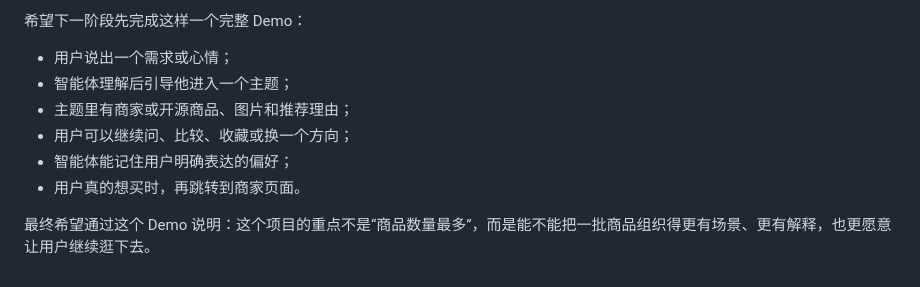
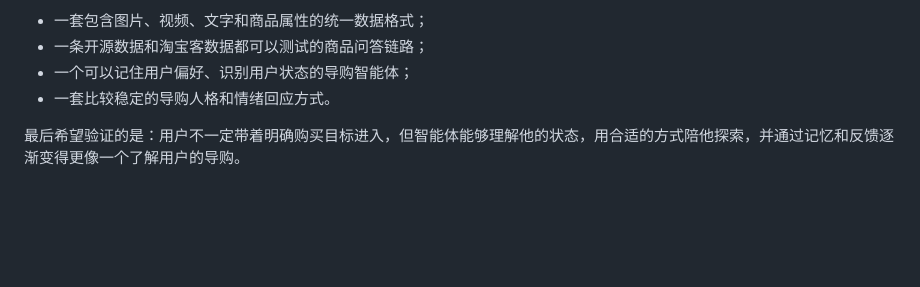
Before and after one commit to iamroxy-0604/shopping, a Markdown page: 导师会议总结与后续计划.md, the part around one of its changes. Rendered like a GitHub page; blank space fills up the shorter version.

```diff
--- a/导师会议总结与后续计划.md
+++ b/导师会议总结与后续计划.md
@@ -59,11 +63,7 @@
 
-希望下一阶段先完成这样一个完整 Demo：
+- 一套包含图片、视频、文字和商品属性的统一数据格式；
+- 一条开源数据和淘宝客数据都可以测试的商品问答链路；
+- 一个可以记住用户偏好、识别用户状态的导购智能体；
+- 一套比较稳定的导购人格和情绪回应方式。
 
-- 用户说出一个需求或心情；
-- 智能体理解后引导他进入一个主题；
-- 主题里有商家或开源商品、图片和推荐理由；
-- 用户可以继续问、比较、收藏或换一个方向；
-- 智能体能记住用户明确表达的偏好；
-- 用户真的想买时，再跳转到商家页面。
-
-最终希望通过这个 Demo 说明：这个项目的重点不是“商品数量最多”，而是能不能把一批商品组织得更有场景、更有解释，也更愿意让用户继续逛下去。
+最后希望验证的是：用户不一定带着明确购买目标进入，但智能体能够理解他的状态，用合适的方式陪他探索，并通过记忆和反馈逐渐变得更像一个了解用户的导购。
```
Also changed, not shown: other parts of 导师会议总结与后续计划.md (+39 -35 lines).
